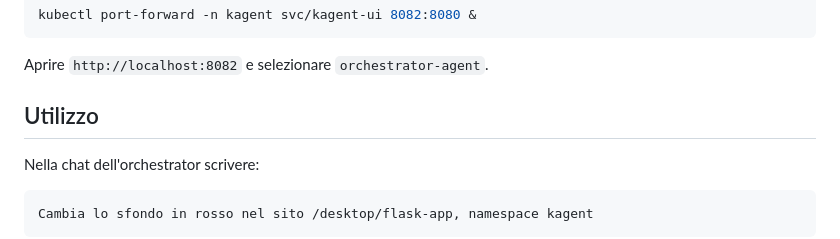
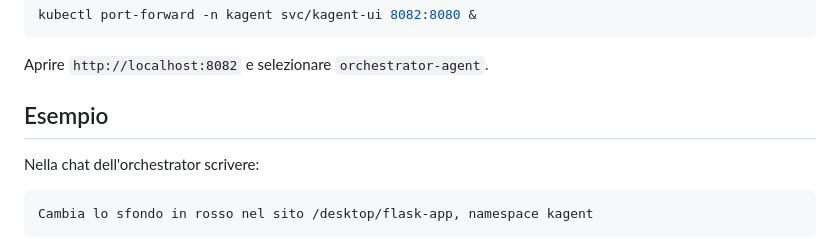
Before and after one commit to Antonio-Manuel03/Agent-AI-on-Kubernetes, a Markdown page: README.md, the part around the change. Drawn GitHub-style.

```diff
--- a/README.md
+++ b/README.md
@@ -164,7 +164,7 @@ kubectl port-forward -n kagent svc/kagent-ui 8082:8080 &
 
 Aprire `http://localhost:8082` e selezionare `orchestrator-agent`.
 
-## Utilizzo
+## Esempio
 
 Nella chat dell'orchestrator scrivere:
 
```
